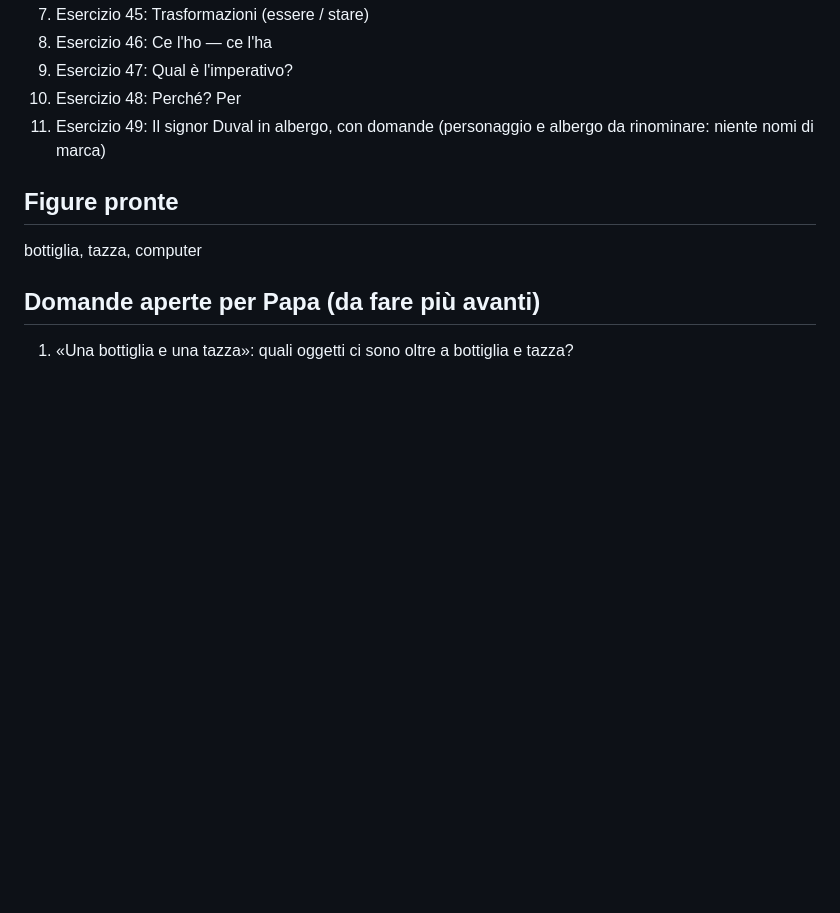
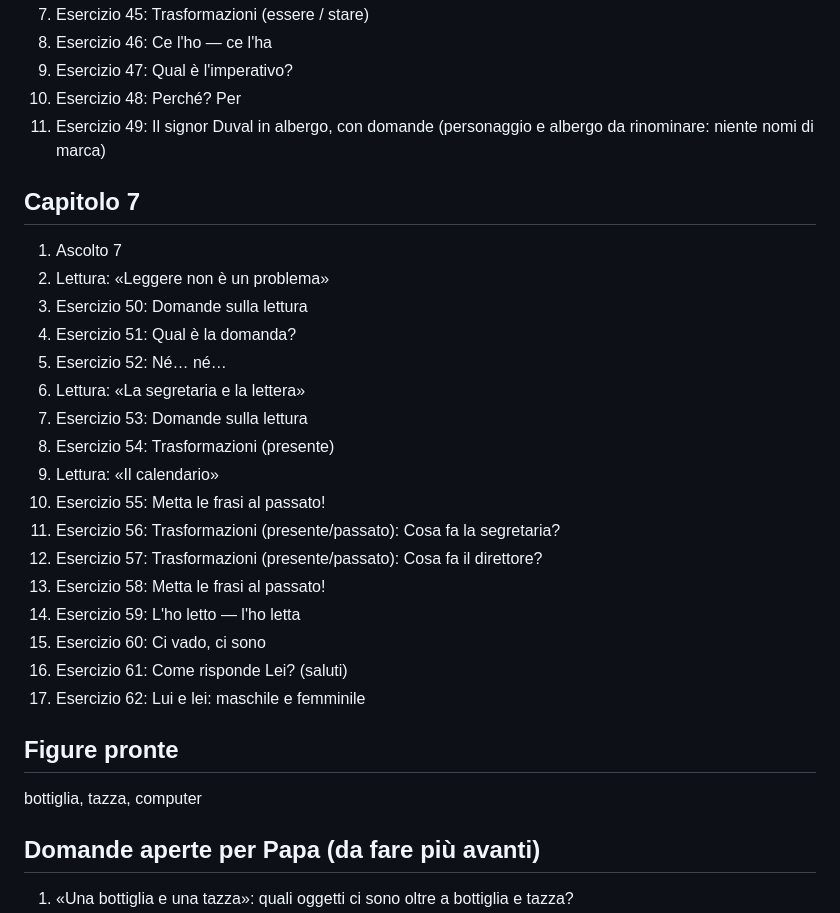
Before and after one commit to Massimiliano1965/Direct-Learning, a Markdown page: docs/programma.md, the part around the change. Drawn GitHub-style; blank space fills up the shorter version.

Commit message:
Programma: Capitolo 7
Co-Authored-By: Claude Opus 5.5 <noreply@anthropic.com>
Claude-Session: https://claude.ai/code/session_016xHzKXyFtCnoj9H8BcJGjH

```diff
--- a/docs/programma.md
+++ b/docs/programma.md
@@ -82,6 +82,26 @@ erano senza intestazione, quindi i confini tra i capitoli 2, 3, 4 e 5 vanno conf
 10. Esercizio 48: Perché? Per
 11. Esercizio 49: Il signor Duval in albergo, con domande (personaggio e albergo da rinominare: niente nomi di marca)
 
+## Capitolo 7
+
+1. Ascolto 7
+2. Lettura: «Leggere non è un problema»
+3. Esercizio 50: Domande sulla lettura
+4. Esercizio 51: Qual è la domanda?
+5. Esercizio 52: Né… né…
+6. Lettura: «La segretaria e la lettera»
+7. Esercizio 53: Domande sulla lettura
+8. Esercizio 54: Trasformazioni (presente)
+9. Lettura: «Il calendario»
+10. Esercizio 55: Metta le frasi al passato!
+11. Esercizio 56: Trasformazioni (presente/passato): Cosa fa la segretaria?
+12. Esercizio 57: Trasformazioni (presente/passato): Cosa fa il direttore?
+13. Esercizio 58: Metta le frasi al passato!
+14. Esercizio 59: L'ho letto — l'ho letta
+15. Esercizio 60: Ci vado, ci sono
+16. Esercizio 61: Come risponde Lei? (saluti)
+17. Esercizio 62: Lui e lei: maschile e femminile
+
 ## Figure pronte
 
 bottiglia, tazza, computer
```
